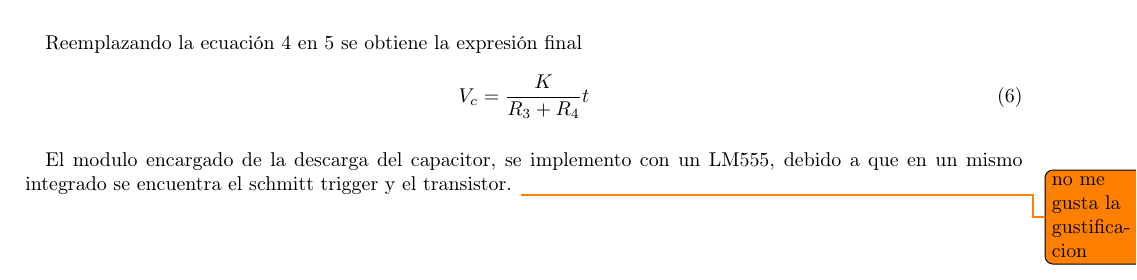
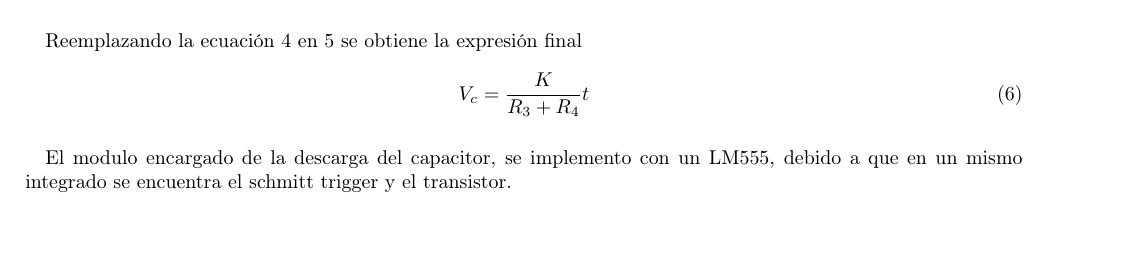
Before and after one commit to 1c2019itbaelct/ASSD_TP_1, a LaTeX document (oscilador/informe/oscilador.tex): part of page 2 of 6, cut so that both start at the same text, the shorter picture padded with empty space. Compiled offline with pdfLaTeX; an older LaTeX class or package is replaced by its successor.

Commit message:
saque todo del oscilador

```diff
--- a/oscilador/informe/oscilador.tex
+++ b/oscilador/informe/oscilador.tex
@@ -52,7 +52,7 @@
 V_c=\frac{K}{R_3 + R_4} t
 \end{equation}
 
-\par El modulo encargado de la descarga del capacitor, se implemento con un LM555, debido a que en un mismo integrado se encuentra el schmitt trigger y el transistor. \todo{no me gusta la gustificacion}
+\par El modulo encargado de la descarga del capacitor, se implemento con un LM555, debido a que en un mismo integrado se encuentra el schmitt trigger y el transistor.
 \begin{figure}[H]
 \centering
 \includegraphics[width=0.6\textwidth]{figures/descargaC.png}
```
